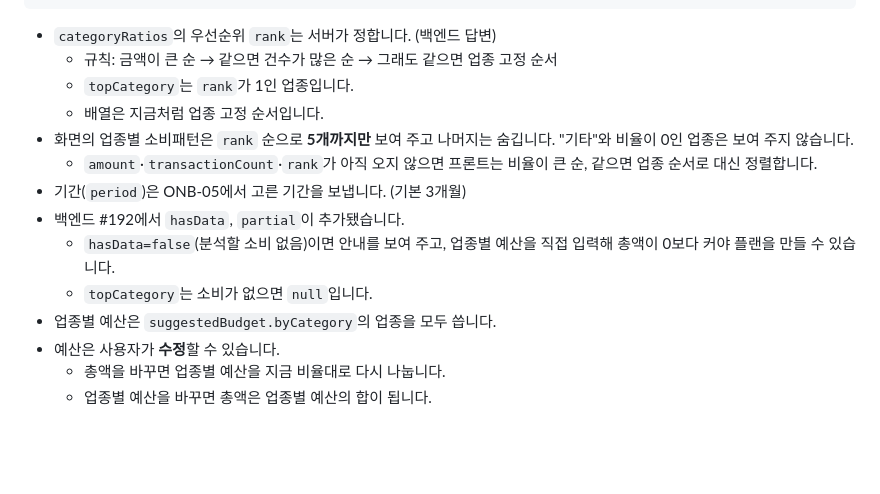
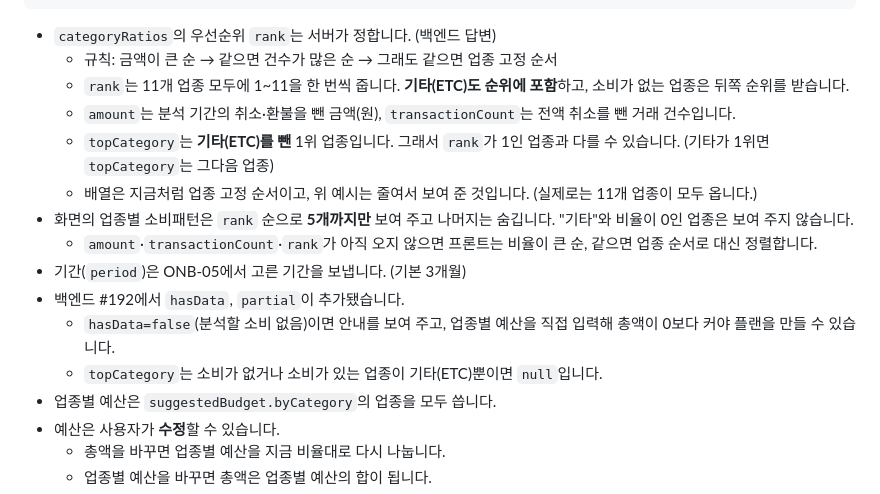
Before and after one commit to CSID-DGU/2026-2-CCD-RichReach-01, a Markdown page: docs/api/onboarding-data-requirements.md, the part around the change. GitHub-like rendering; blank space fills up the shorter version.

Commit message:
docs: ONB-06 소비 분석 응답의 rank·topCategory 규칙 갱신

```diff
--- a/docs/api/onboarding-data-requirements.md
+++ b/docs/api/onboarding-data-requirements.md
@@ -347,14 +347,16 @@ Q2 답변에 따라 **작업 시작 → 상태 조회(폴링)** 방식으로 진
 
 - `categoryRatios`의 우선순위 `rank`는 서버가 정합니다. (백엔드 답변)
   - 규칙: 금액이 큰 순 → 같으면 건수가 많은 순 → 그래도 같으면 업종 고정 순서
-  - `topCategory`는 `rank`가 1인 업종입니다.
-  - 배열은 지금처럼 업종 고정 순서입니다.
+  - `rank`는 11개 업종 모두에 1~11을 한 번씩 줍니다. **기타(ETC)도 순위에 포함**하고, 소비가 없는 업종은 뒤쪽 순위를 받습니다.
+  - `amount`는 분석 기간의 취소·환불을 뺀 금액(원), `transactionCount`는 전액 취소를 뺀 거래 건수입니다.
+  - `topCategory`는 **기타(ETC)를 뺀** 1위 업종입니다. 그래서 `rank`가 1인 업종과 다를 수 있습니다. (기타가 1위면 `topCategory`는 그다음 업종)
+  - 배열은 지금처럼 업종 고정 순서이고, 위 예시는 줄여서 보여 준 것입니다. (실제로는 11개 업종이 모두 옵니다.)
 - 화면의 업종별 소비패턴은 `rank` 순으로 **5개까지만** 보여 주고 나머지는 숨깁니다. "기타"와 비율이 0인 업종은 보여 주지 않습니다.
   - `amount`·`transactionCount`·`rank`가 아직 오지 않으면 프론트는 비율이 큰 순, 같으면 업종 순서로 대신 정렬합니다.
 - 기간(`period`)은 ONB-05에서 고른 기간을 보냅니다. (기본 3개월)
 - 백엔드 #192에서 `hasData`, `partial`이 추가됐습니다.
   - `hasData=false`(분석할 소비 없음)이면 안내를 보여 주고, 업종별 예산을 직접 입력해 총액이 0보다 커야 플랜을 만들 수 있습니다.
-  - `topCategory`는 소비가 없으면 `null`입니다.
+  - `topCategory`는 소비가 없거나 소비가 있는 업종이 기타(ETC)뿐이면 `null`입니다.
 - 업종별 예산은 `suggestedBudget.byCategory`의 업종을 모두 씁니다.
 - 예산은 사용자가 **수정**할 수 있습니다.
   - 총액을 바꾸면 업종별 예산을 지금 비율대로 다시 나눕니다.
```
